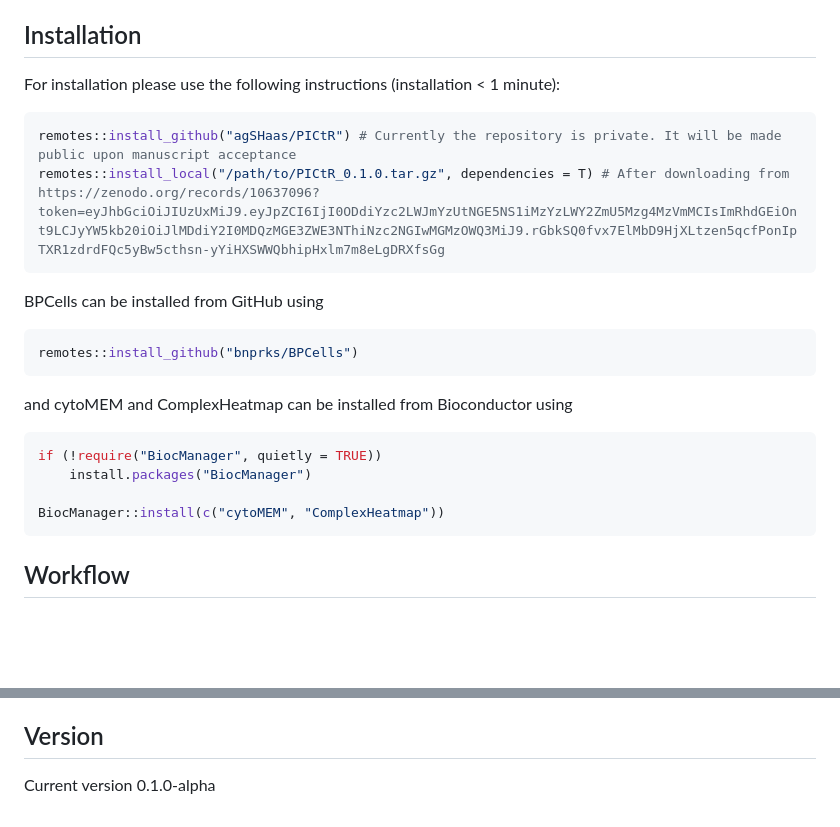
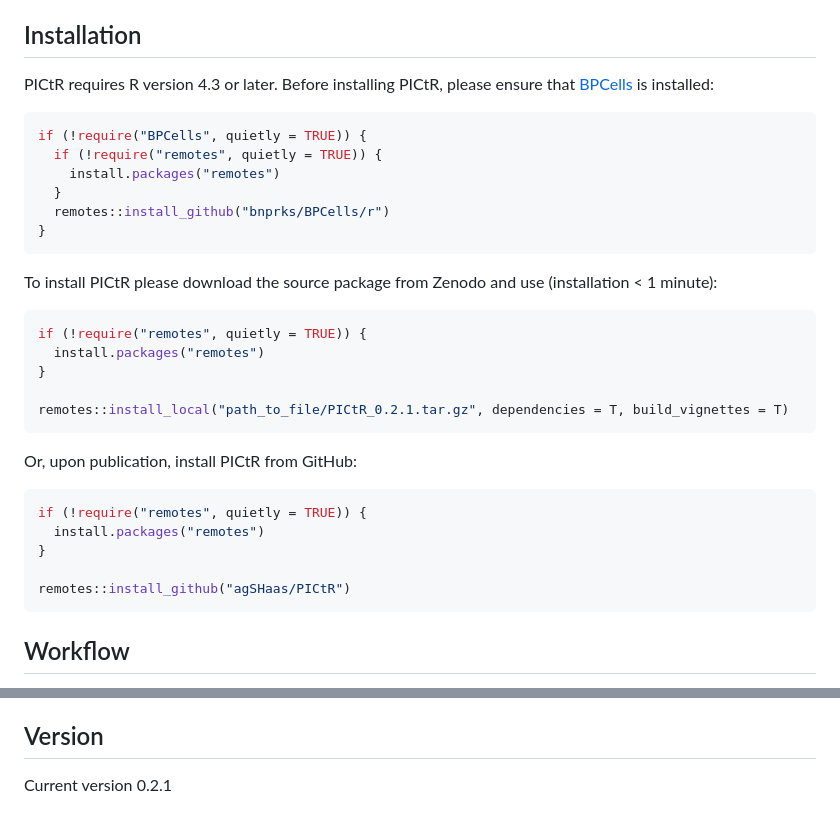
Before and after one commit to agSHaas/PICtR, a Markdown page: README.md, 2 parts joined by grey strips. GitHub-like rendering; blank space fills up the shorter version.

````diff
--- a/README.md
+++ b/README.md
@@ -3,22 +3,36 @@
 This is the computational workflow to analyse physically interacting cells (PICs) in flow cytometry data using R.
 
 ## Installation
-For installation please use the following instructions (installation < 1 minute):
+
+PICtR requires R version 4.3 or later. Before installing PICtR, please ensure that [BPCells](https://github.com/bnprks/BPCells) is installed:
+
 ```R
-remotes::install_github("agSHaas/PICtR") # Currently the repository is private. It will be made public upon manuscript acceptance
-remotes::install_local("/path/to/PICtR_0.1.0.tar.gz", dependencies = T) # After downloading from https://zenodo.org/records/10637096?token=eyJhbGciOiJIUzUxMiJ9.eyJpZCI6IjI0ODdiYzc2LWJmYzUtNGE5NS1iMzYzLWY2ZmU5Mzg4MzVmMCIsImRhdGEiOnt9LCJyYW5kb20iOiJlMDdiY2I0MDQzMGE3ZWE3NThiNzc2NGIwMGMzOWQ3MiJ9.rGbkSQ0fvx7ElMbD9HjXLtzen5qcfPonIpTXR1zdrdFQc5yBw5cthsn-yYiHXSWWQbhipHxlm7m8eLgDRXfsGg
+if (!require("BPCells", quietly = TRUE)) {
+  if (!require("remotes", quietly = TRUE)) {
+    install.packages("remotes")
+  }
+  remotes::install_github("bnprks/BPCells/r")
+}
 ```
-BPCells can be installed from GitHub using
+
+To install PICtR please download the source package from Zenodo and use (installation < 1 minute):
 ```R
-remotes::install_github("bnprks/BPCells")
+if (!require("remotes", quietly = TRUE)) {
+  install.packages("remotes")
+}
+
+remotes::install_local("path_to_file/PICtR_0.2.1.tar.gz", dependencies = T, build_vignettes = T)
 ```
-and cytoMEM and ComplexHeatmap can be installed from Bioconductor using
+
+Or, upon publication, install PICtR from GitHub:
 ```R
-if (!require("BiocManager", quietly = TRUE))
-    install.packages("BiocManager")
+if (!require("remotes", quietly = TRUE)) {
+  install.packages("remotes")
+}
 
-BiocManager::install(c("cytoMEM", "ComplexHeatmap"))
+remotes::install_github("agSHaas/PICtR")
 ```
+
 ## Workflow
 
 1. In brief, the `sketch_wrapper` function is used to
@@ -103,3 +67,3 @@ The core of this framework relies on [Seurat version 5](https://github.com/satij
 ## Version
 
-Current version 0.1.0-alpha
+Current version 0.2.1
````
Also changed, not shown: other parts of README.md (+11 -61 lines).
